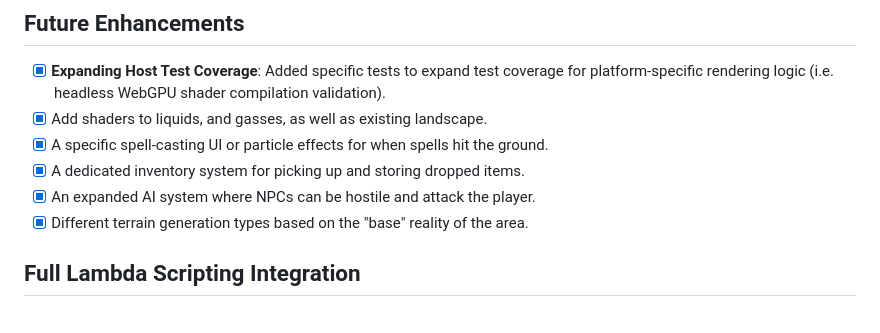
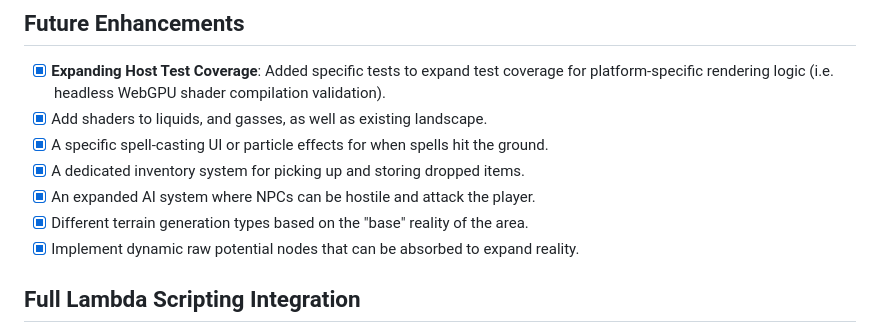
Before and after one commit to LokiMetaSmith/Planes-of-Eternity, a Markdown page: TODO.md, the part around the change. GitHub-like rendering.

Commit message:
feat: Implement dynamic raw potential nodes
- Added `noise` crate for 3D Simplex noise generation (fBm).
- Engine now evaluates noise at player position to spawn raw potential nodes in free space.
- Absorbing these nodes increases player reality influence radius and triggers splat generation.
- Added tracking for spawned nodes to prevent duplicate spawns at the same high-noise grid cell.
- Added todo item completion status.

Co-authored-by: LokiMetaSmith <5054116+LokiMetaSmith@users.noreply.github.com>

```diff
--- a/TODO.md
+++ b/TODO.md
@@ -102,6 +102,7 @@
 - [x] A dedicated inventory system for picking up and storing dropped items.
 - [x] An expanded AI system where NPCs can be hostile and attack the player.
 - [x] Different terrain generation types based on the "base" reality of the area.
+- [x] Implement dynamic raw potential nodes that can be absorbed to expand reality.
 
 ## Full Lambda Scripting Integration
 - [x] **Extend Primitives**: Introduce new lambda primitives (e.g., `MOVE`, `JUMP`, `DROP`, `SET_ARCHETYPE`) to map game actions into the Lambda engine.
```
